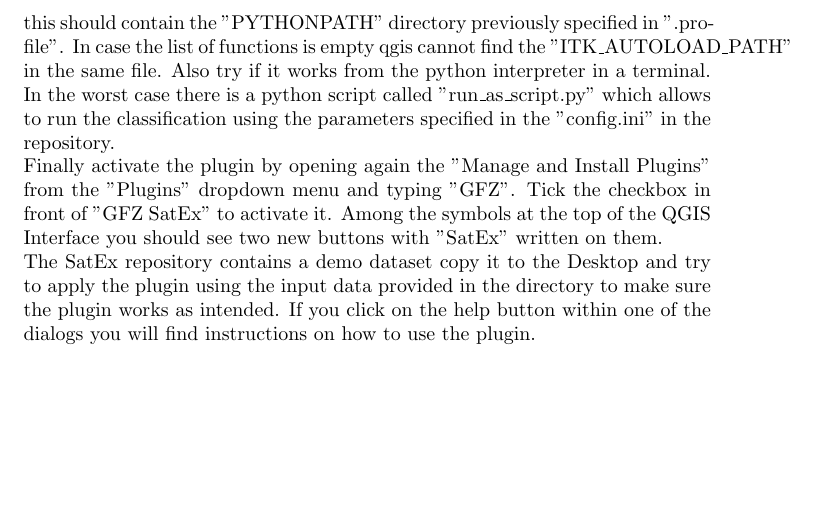
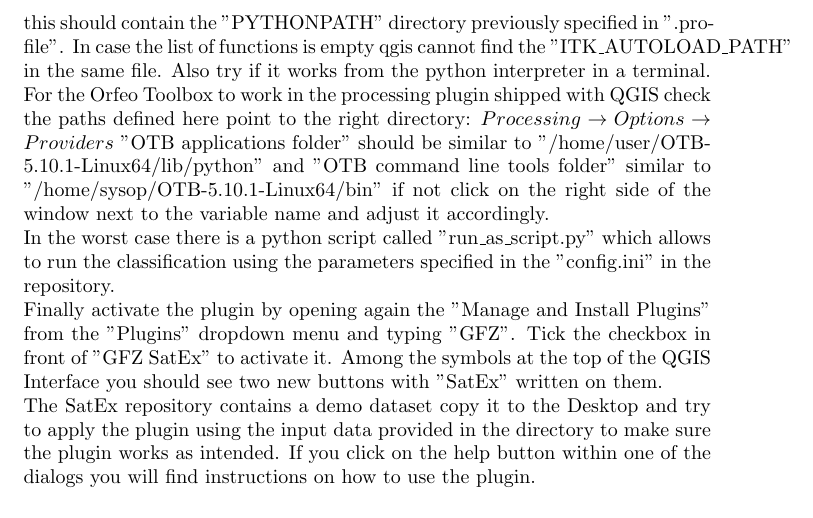
Before and after one commit to GFZ-Centre-for-Early-Warning/REM_installation, a LaTeX document (installation.tex): part of page 5 of 12, cut so that both start at the same text, the shorter picture padded with empty space. Compiled offline with pdfLaTeX.

Commit message:
small fixes

```diff
--- a/installation.tex
+++ b/installation.tex
@@ -219,6 +219,11 @@
 In case the list of functions is empty qgis cannot find the
 "ITK\_AUTOLOAD\_PATH" in the same file. Also try if
 it works from the python interpreter in a terminal.
+For the Orfeo Toolbox to work in the processing plugin shipped with QGIS
+check the paths defined here point to the right directory:
+$Processing \rightarrow Options \rightarrow Providers$
+"OTB applications folder" should be similar to "/home/user/OTB-5.10.1-Linux64/lib/python" and "OTB command line tools folder" similar to "/home/sysop/OTB-5.10.1-Linux64/bin" if not click on the right side of the window next to the variable name and adjust it accordingly.
+
 In the worst case there is a python script called
 "run\_as\_script.py" which allows to run the classification
 using the parameters specified in the "config.ini" in the repository.
```
Also changed, not shown: installation.pdf.
